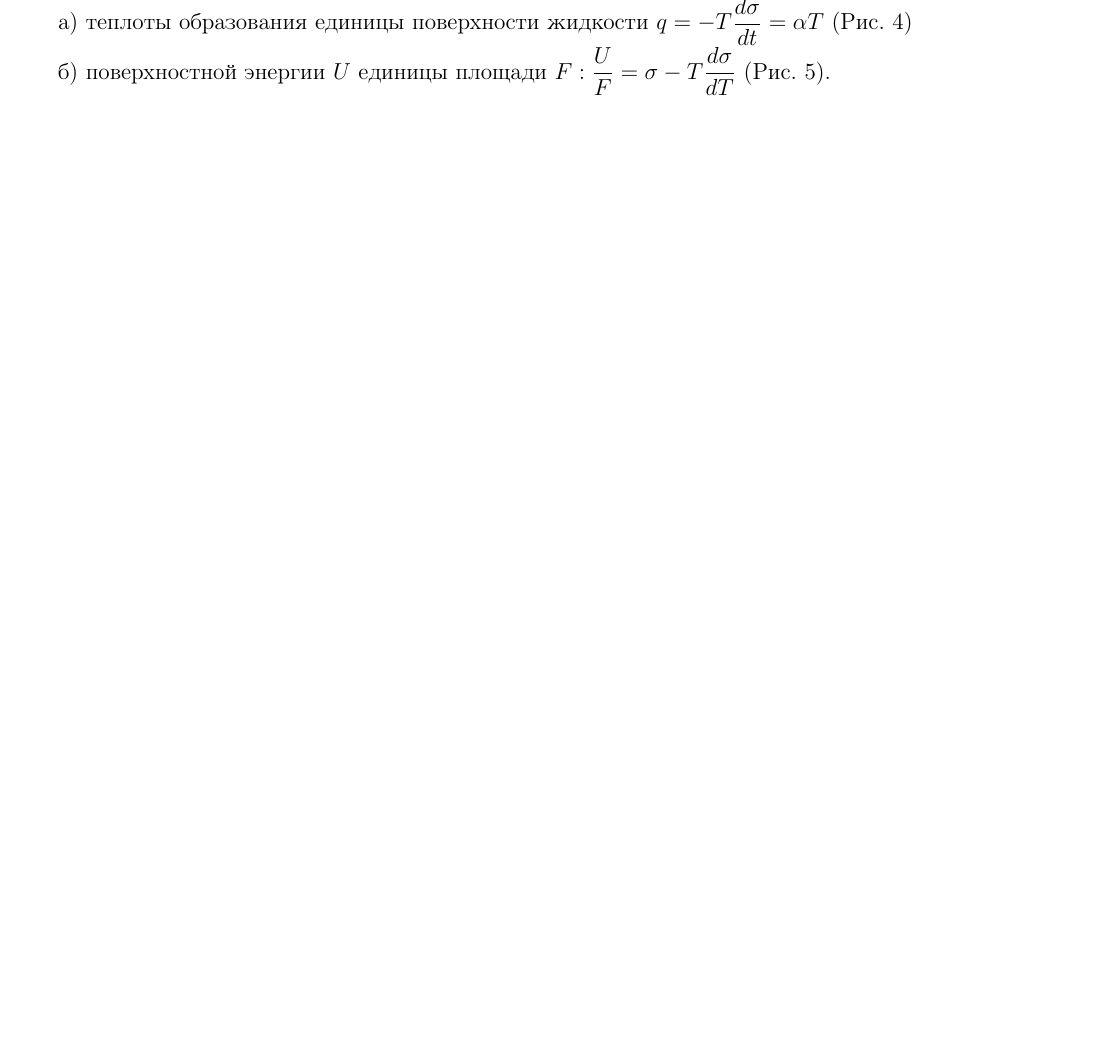
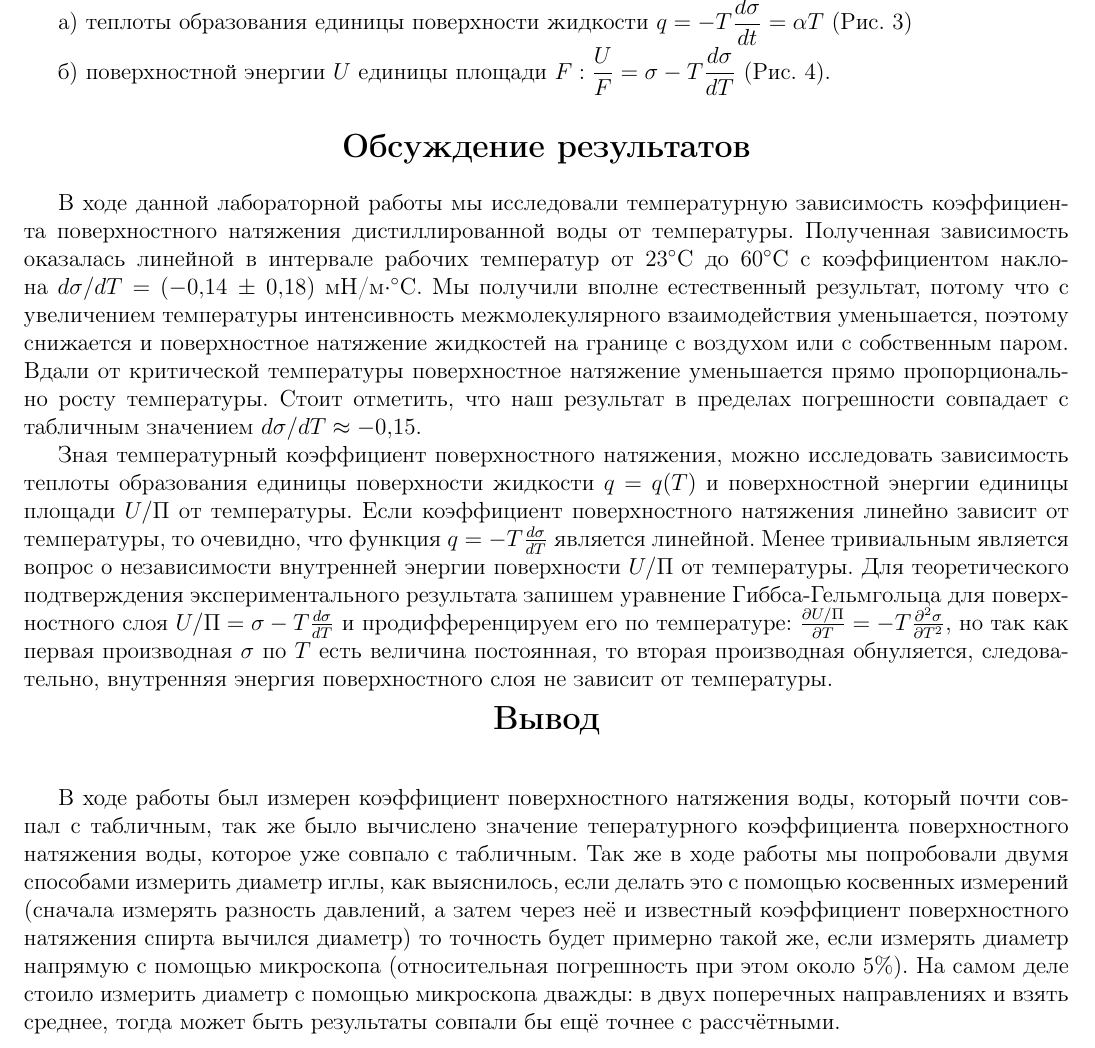
Before and after one commit to aidenfmunro/Labs, a LaTeX document (2.5.1/2.5.1.tex): part of page 6 of 6 before the commit and part of page 6 of 9 after it, cut so that both start at the same text, the shorter picture padded with empty space. The pictures show the PDF file 2.5.1/2.5.1.pdf that the author committed with the source.

Commit message:
add lab 2.5.1

```diff
--- a/2.5.1/2.5.1.tex
+++ b/2.5.1/2.5.1.tex
@@ -313,14 +313,27 @@ $
 \subparagraph*{9.}На других графиках построим зависимость от температуры
 
 
-а) теплоты образования единицы поверхности жидкости $q=-T\dfrac{d\sigma}{dt} = \alpha T$ (Рис. 4)
+а) теплоты образования единицы поверхности жидкости $q=-T\dfrac{d\sigma}{dt} = \alpha T$ (Рис. 3)
+
+б) поверхностной энергии $U$ единицы площади $F:   \dfrac{U}{F}= \sigma - T\dfrac{d\sigma}{dT}$ (Рис. 4).
+
+\begin{center}
+    \section*{Обсуждение результатов}
+\end{center}
+
+В ходе данной лабораторной работы мы исследовали температурную зависимость коэффициента поверхностного натяжения дистиллированной воды от температуры. Полученная зависимость оказалась линейной в интервале рабочих температур от 23$^\circ$C до 60$^\circ$C с коэффициентом наклона $d\sigma / dT = (-0,14\,\pm\, 0,18)$  мН/м$\cdot^\circ$C. Мы получили вполне естественный результат, потому что с увеличением температуры интенсивность межмолекулярного взаимодействия уменьшается, поэтому снижается и поверхностное натяжение жидкостей на границе с воздухом или с собственным паром. Вдали от критической температуры поверхностное натяжение уменьшается прямо пропорционально росту температуры. Стоит отметить, что наш результат в пределах погрешности совпадает с табличным значением $d\sigma / dT \approx -0,15$.
+
+Зная температурный коэффициент поверхностного натяжения, можно исследовать зависимость теплоты образования единицы поверхности жидкости $q = q(T)$ и поверхностной энергии единицы площади $U/\Pi$ от температуры. Если коэффициент поверхностного натяжения линейно зависит от температуры, то очевидно, что функция $q =-T\frac{d\sigma}{dT}$ является линейной. Менее тривиальным является вопрос о независимости внутренней энергии поверхности $U/\Pi$ от температуры. Для теоретического подтверждения экспериментального результата запишем уравнение Гиббса-Гельмгольца для поверхностного слоя $U/\Pi = \sigma - T\frac{d\sigma}{dT}$ и продифференцируем его по температуре: $\frac{\partial U/\Pi}{\partial T} = -T \frac{\partial^2 \sigma}{\partial T^2}$, но так как первая производная $\sigma$ по $T$ есть величина постоянная, то вторая производная обнуляется, следовательно, внутренняя энергия поверхностного слоя не зависит от температуры.
 
 
+\begin{center}
+    \section*{Вывод}
+\end{center}
+
+В ходе работы был измерен коэффициент поверхностного натяжения воды, который почти совпал с табличным, так же было вычислено значение тепературного коэффициента поверхностного натяжения воды, которое уже совпало с табличным. Так же в ходе работы мы попробовали двумя способами измерить диаметр иглы, как выяснилось, если делать это с помощью косвенных измерений (сначала измерять разность давлений, а затем через неё и известный коэффициент поверхностного натяжения спирта вычился диаметр) то точность будет примерно такой же, если измерять диаметр напрямую с помощью микроскопа (относительная погрешность при этом около $5\%$). На самом деле стоило измерить диаметр с помощью микроскопа дважды: в двух поперечных направлениях и взять среднее, тогда может быть результаты совпали бы ещё точнее с рассчётными.
 
 
-
-
-б) поверхностной энергии $U$ единицы площади $F:   \dfrac{U}{F}= \sigma - T\dfrac{d\sigma}{dT}$ (Рис. 5).
+\newpage
 
 \begin{figure} [H]
 	\centering
@@ -328,4 +341,21 @@ $
 	\caption{График, демонстрирующий измеренную зависимость давления от температуры}
 \end{figure}
 
+\newpage
+
+\begin{figure}[h!]
+	\centering
+	\includegraphics[scale=0.57]{img/q(t).png}
+	\caption{График зависимости теплоты образования единицы поверхности жидкости от температуры}
+\end{figure}
+
+\newpage
+
+
+\begin{figure} [h!]
+	\centering
+	\includegraphics[scale=0.57]{img/uf(t).png}
+	\caption{График зависимости поверхностной энергии $U$ единицы площади $F$ от температуры}
+\end{figure}
+
 \end{document}
```
Also changed, not shown: 2.5.1/data.txt (+8 -8 lines), 2.5.1/2.5.1.pdf, 2.5.1/img/q(t).png (added), 2.5.1/img/uf(t).png (added), 2 other files.
